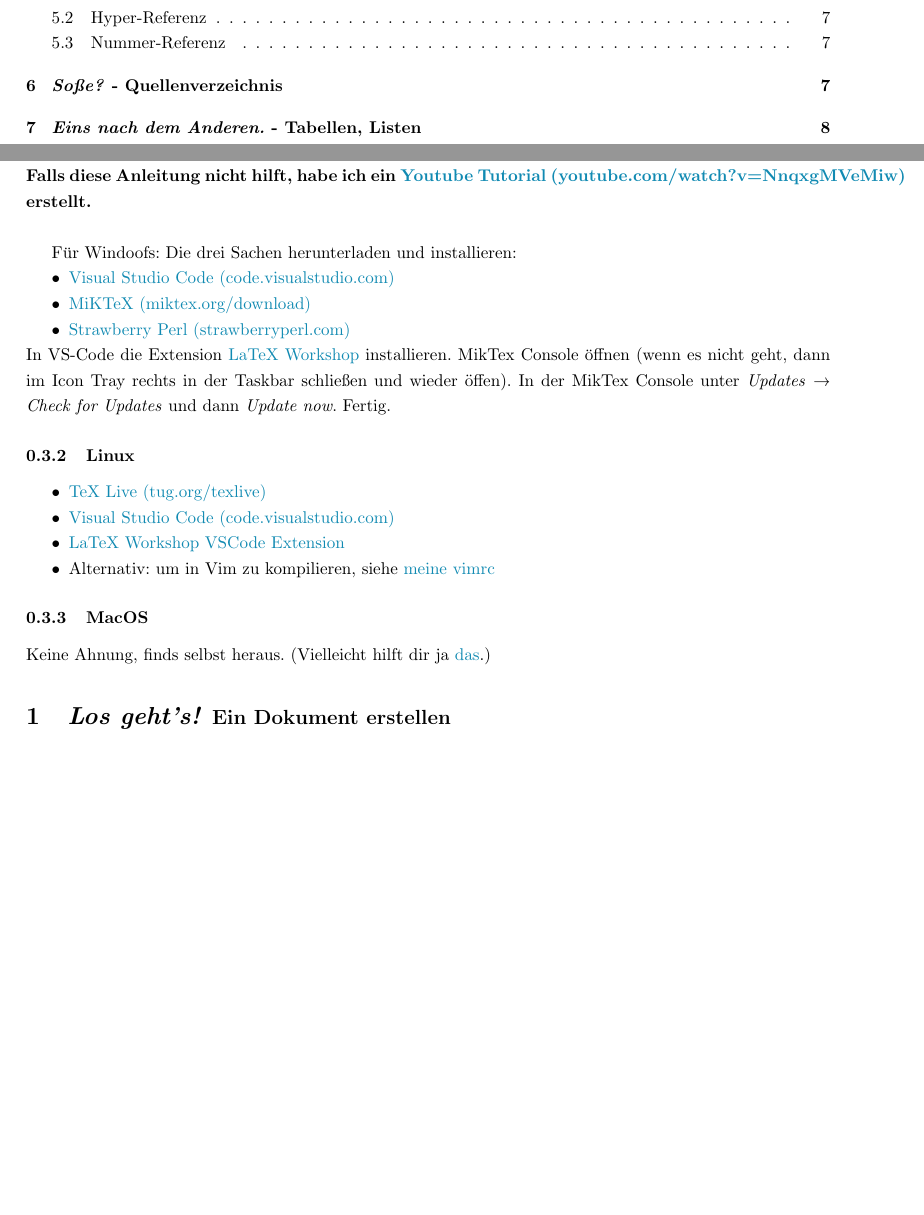
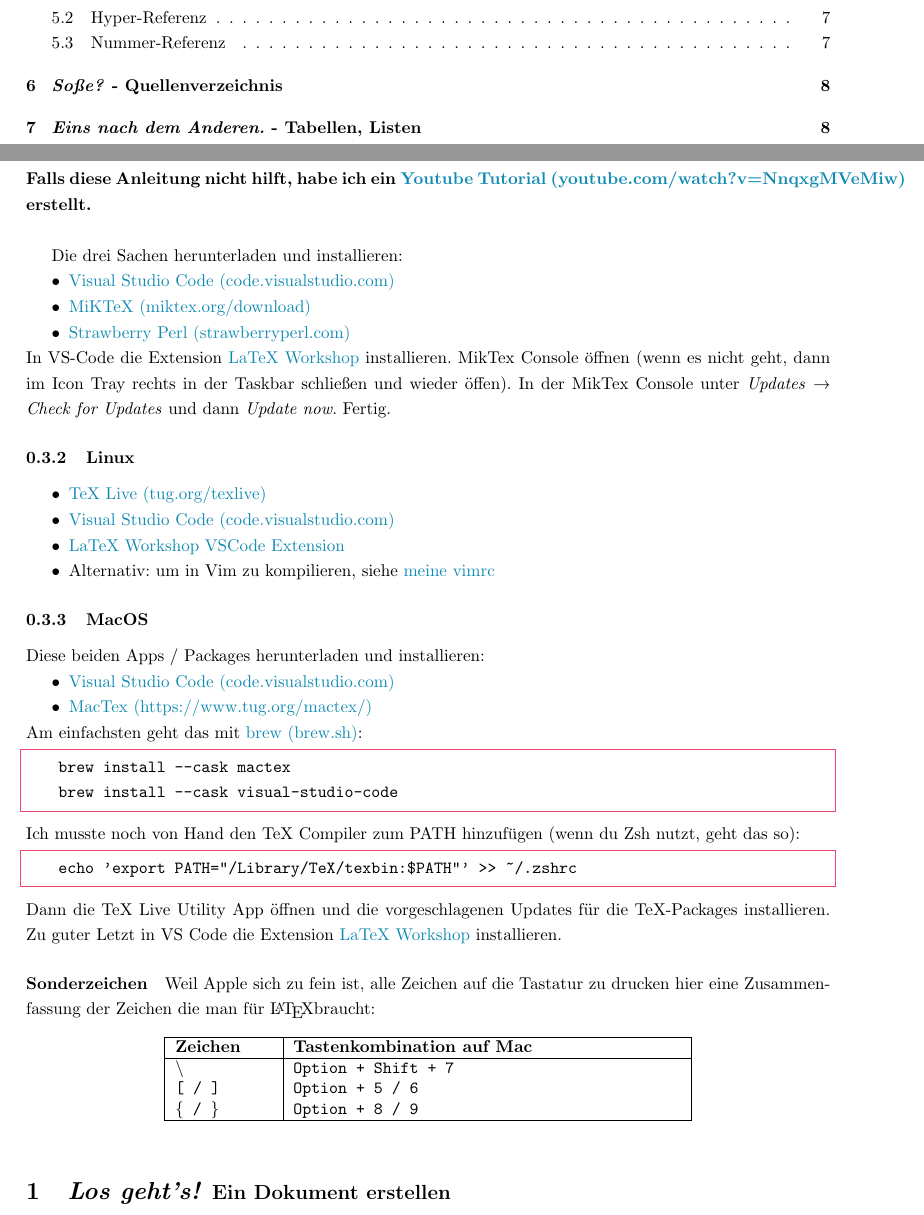
Before and after one commit to maxschm1dt/mini-LATEX-doku, a LaTeX document (doku.tex): two parts of pages 2 and 4 of 15, joined at a grey line, cut so that both start at the same text, the shorter picture padded with empty space. Compiled offline with pdfLaTeX.

Commit message:
Add MacOS installation guide

```diff
--- a/doku.tex
+++ b/doku.tex
@@ -101,7 +101,7 @@ Alternativ einfach Overleaf nutzen (siehe \autoref{hernehmen}).
 
 \textbf{Falls diese Anleitung nicht hilft, habe ich ein \href{https://www.youtube.com/watch?v=NnqxgMVeMiw}{Youtube Tutorial (youtube.com/watch?v=NnqxgMVeMiw)} erstellt.}\\
 
-Für Windoofs: Die drei Sachen herunterladen und installieren:
+Die drei Sachen herunterladen und installieren:
 \begin{itemize}
 	\item \href{https://code.visualstudio.com/}{Visual Studio Code (code.visualstudio.com)}
 	\item \href{https://miktex.org/download}{MiKTeX (miktex.org/download)}
@@ -118,12 +118,38 @@ In der MikTex Console unter \textit{Updates} → \textit{Check for Updates} und
 \end{itemize}
 
 \subsubsection{MacOS}
-Keine Ahnung, finds selbst heraus.
-(Vielleicht hilft dir ja \href{https://tex.stackexchange.com/questions/220/i-want-to-start-using-latex-on-mac-os-x-where-do-i-start}{das}.)
 
+Diese beiden Apps / Packages herunterladen und installieren:
+\begin{itemize}
+    \item \href{https://code.visualstudio.com/}{Visual Studio Code (code.visualstudio.com)}
+    \item \href{https://www.tug.org/mactex/}{MacTex (https://www.tug.org/mactex/)}
+\end{itemize}
+Am einfachsten geht das mit \href{https://brew.sh/}{brew (brew.sh)}:
+\begin{lstlisting}
+    brew install --cask mactex
+    brew install --cask visual-studio-code
+\end{lstlisting}
+Ich musste noch von Hand den TeX Compiler zum PATH hinzufügen (wenn du Zsh nutzt, geht das so):
+\begin{lstlisting}
+    echo 'export PATH="/Library/TeX/texbin:$PATH"' >> ~/.zshrc
+\end{lstlisting}
+Dann die TeX Live Utility App öffnen und die vorgeschlagenen Updates für die TeX-Packages installieren.
+Zu guter Letzt in VS Code die Extension \href{https://open-vsx.org/extension/James-Yu/latex-workshop}{LaTeX Workshop} installieren.
 
-
-
+\paragraph*{Sonderzeichen}
+Weil Apple sich zu fein ist, alle Zeichen auf die Tastatur zu drucken hier eine Zusammenfassung der Zeichen die man für \LaTeX braucht:
+\begin{table}[h!]
+    \centering
+    \begin{tabular}{|>{\raggedright\arraybackslash}p{2cm}|>{\raggedright\arraybackslash}p{8cm}|}
+        \hline
+        \textbf{Zeichen} & \textbf{Tastenkombination auf Mac} \\
+        \hline
+        \texttt{\textbackslash} & \texttt{Option + Shift + 7} \\
+        \texttt{[ / ] } & \texttt{Option  + 5 / 6} \\
+        \texttt{\{ / \}} & \texttt{Option + 8 / 9} \\
+        \hline
+    \end{tabular}
+\end{table}
 
 
 % --------- KAPITEL ------------------
```
Also changed, not shown: doku.pdf, readme.md, doku.tex (8 more changed lines).
